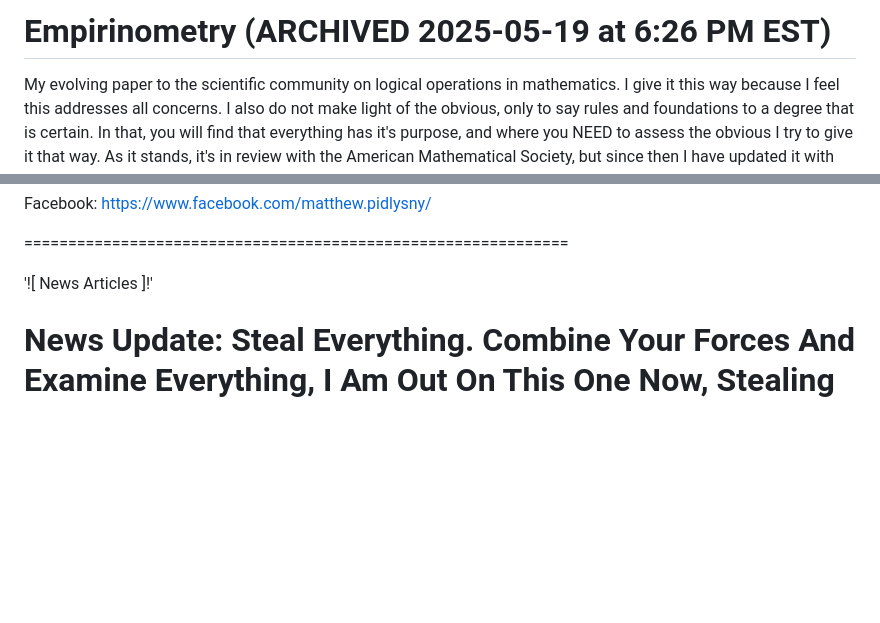
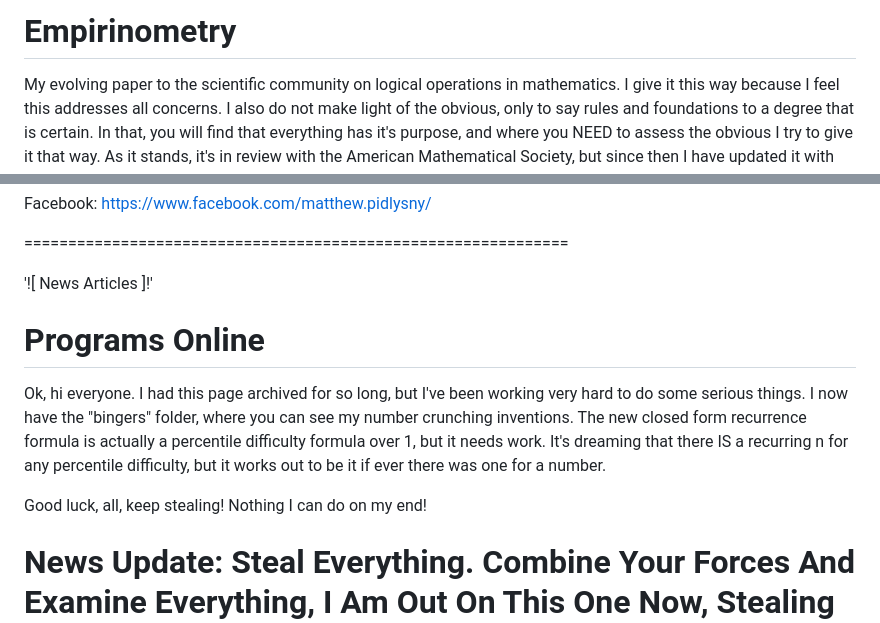
Before and after one commit to Matthew-Pidlysny/Empirinometry, a Markdown page: README.md, 2 parts joined by grey strips. GitHub-like rendering; blank space fills up the shorter version.

Commit message:
Revise README content and add Programs Online section
Updated README to remove archived note and add new section on programs.

```diff
--- a/README.md
+++ b/README.md
@@ -1,4 +1,4 @@
-# Empirinometry (ARCHIVED 2025-05-19 at 6:26 PM EST)
+# Empirinometry
 My evolving paper to the scientific community on logical operations in mathematics.  I give it this way
 because I feel this addresses all concerns.  I also do not make light of the obvious, only to say rules
 and foundations to a degree that is certain.  In that, you will find that everything has it's purpose,
@@ -42,6 +42,15 @@ Facebook:  https://www.facebook.com/matthew.pidlysny/
 ==============================================================
 
 '![ News Articles ]!'
+
+# Programs Online
+
+Ok, hi everyone.  I had this page archived for so long, but I've been working very hard to do some serious things.  I now
+have the "bingers" folder, where you can see my number crunching inventions.  The new closed form recurrence formula is
+actually a percentile difficulty formula over 1, but it needs work.  It's dreaming that there IS a recurring n for any
+percentile difficulty, but it works out to be it if ever there was one for a number.
+
+Good luck, all, keep stealing!  Nothing I can do on my end!
 
 # News Update:  Steal Everything.  Combine Your Forces And Examine Everything, I Am Out On This One Now, Stealing Is Not Theft, It's Salvation.
 
```
